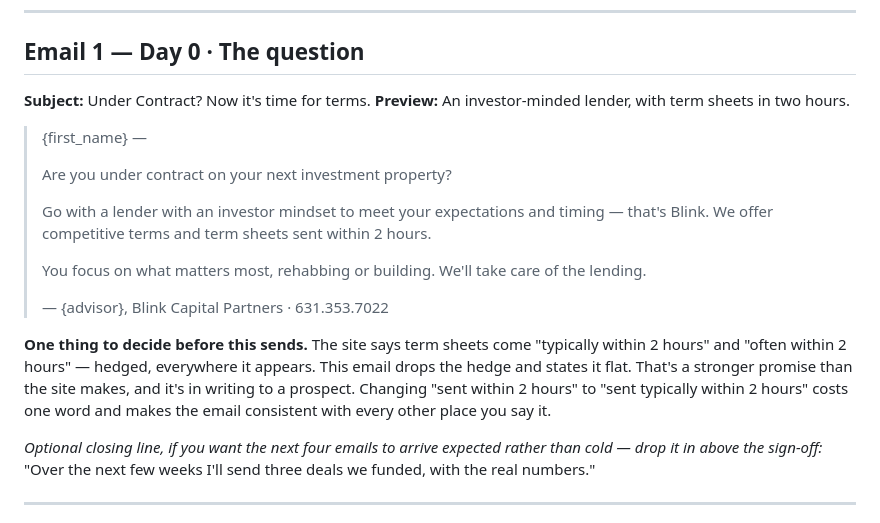
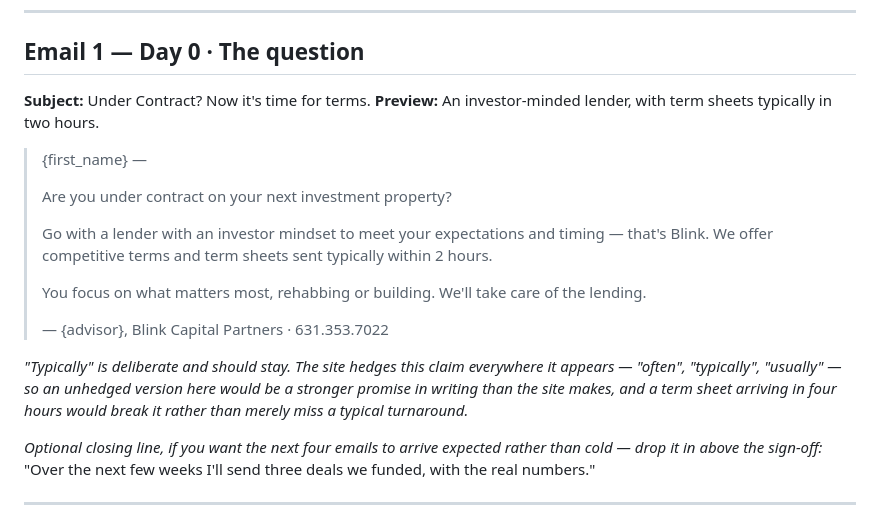
Before and after one commit to blinkcp-website/blinkcp-website, a Markdown page: playbooks/investor-nurture-emails.md, the part around the change. Drawn GitHub-style.

Commit message:
Hedge the two-hour claim in the day 0 email
Matches how the site states it everywhere -- 'often', 'typically',
'usually'. An unhedged promise in writing would be broken by a term
sheet arriving in four hours, rather than merely missing a typical
turnaround. Preview text hedged to match the body.

Co-Authored-By: Claude Opus 5 <noreply@anthropic.com>

```diff
--- a/playbooks/investor-nurture-emails.md
+++ b/playbooks/investor-nurture-emails.md
@@ -27,7 +27,7 @@ Merge fields: `{first_name}`, `{advisor}`.
 ## Email 1 — Day 0 · The question
 
 **Subject:** Under Contract? Now it's time for terms.
-**Preview:** An investor-minded lender, with term sheets in two hours.
+**Preview:** An investor-minded lender, with term sheets typically in two hours.
 
 > {first_name} —
 >
@@ -35,19 +35,18 @@ Merge fields: `{first_name}`, `{advisor}`.
 >
 > Go with a lender with an investor mindset to meet your expectations and
 > timing — that's Blink. We offer competitive terms and term sheets sent
-> within 2 hours.
+> typically within 2 hours.
 >
 > You focus on what matters most, rehabbing or building. We'll take care of
 > the lending.
 >
 > — {advisor}, Blink Capital Partners · 631.353.7022
 
-**One thing to decide before this sends.** The site says term sheets come
-"typically within 2 hours" and "often within 2 hours" — hedged, everywhere it
-appears. This email drops the hedge and states it flat. That's a stronger
-promise than the site makes, and it's in writing to a prospect. Changing
-"sent within 2 hours" to "sent typically within 2 hours" costs one word and
-makes the email consistent with every other place you say it.
+*"Typically" is deliberate and should stay. The site hedges this claim
+everywhere it appears — "often", "typically", "usually" — so an unhedged
+version here would be a stronger promise in writing than the site makes, and a
+term sheet arriving in four hours would break it rather than merely miss a
+typical turnaround.*
 
 *Optional closing line, if you want the next four emails to arrive expected
 rather than cold — drop it in above the sign-off:*
```
